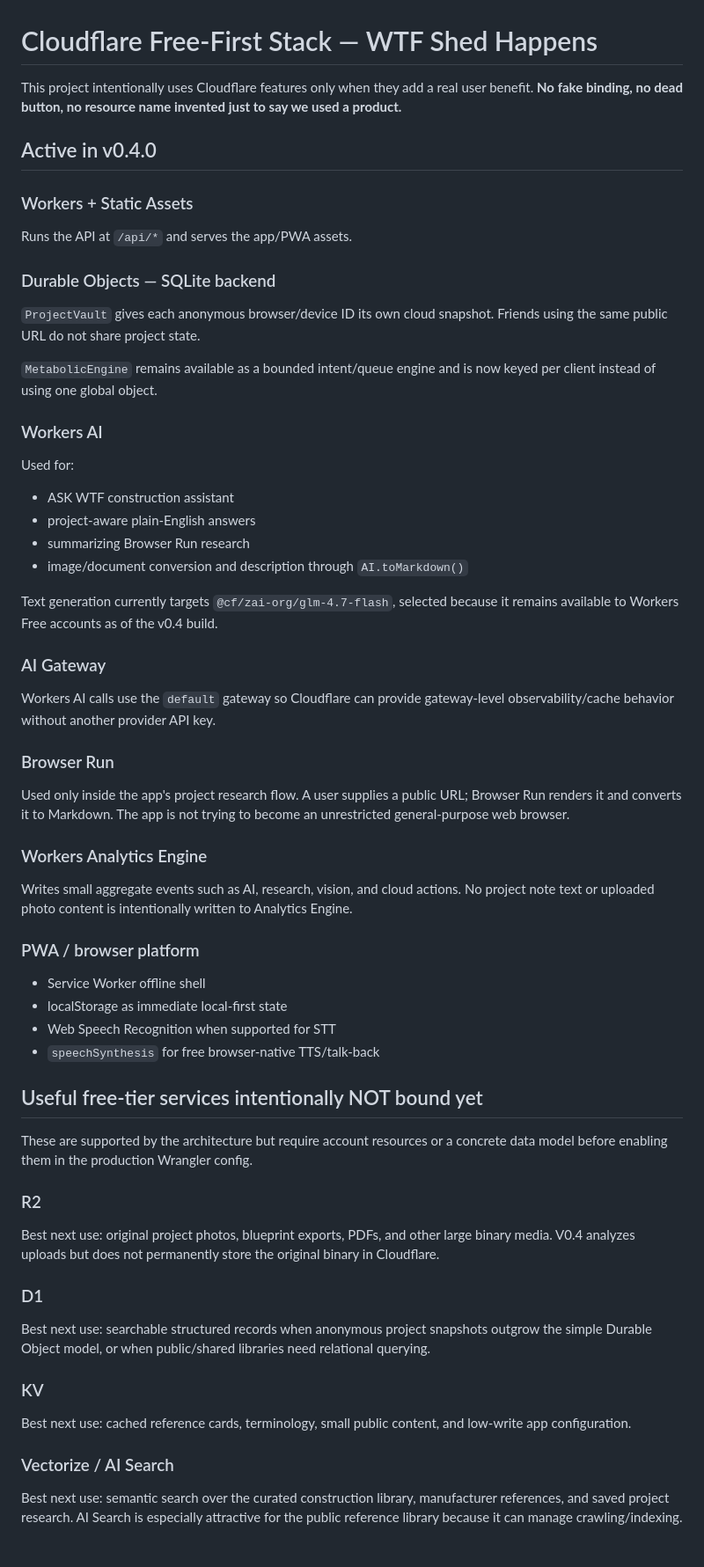
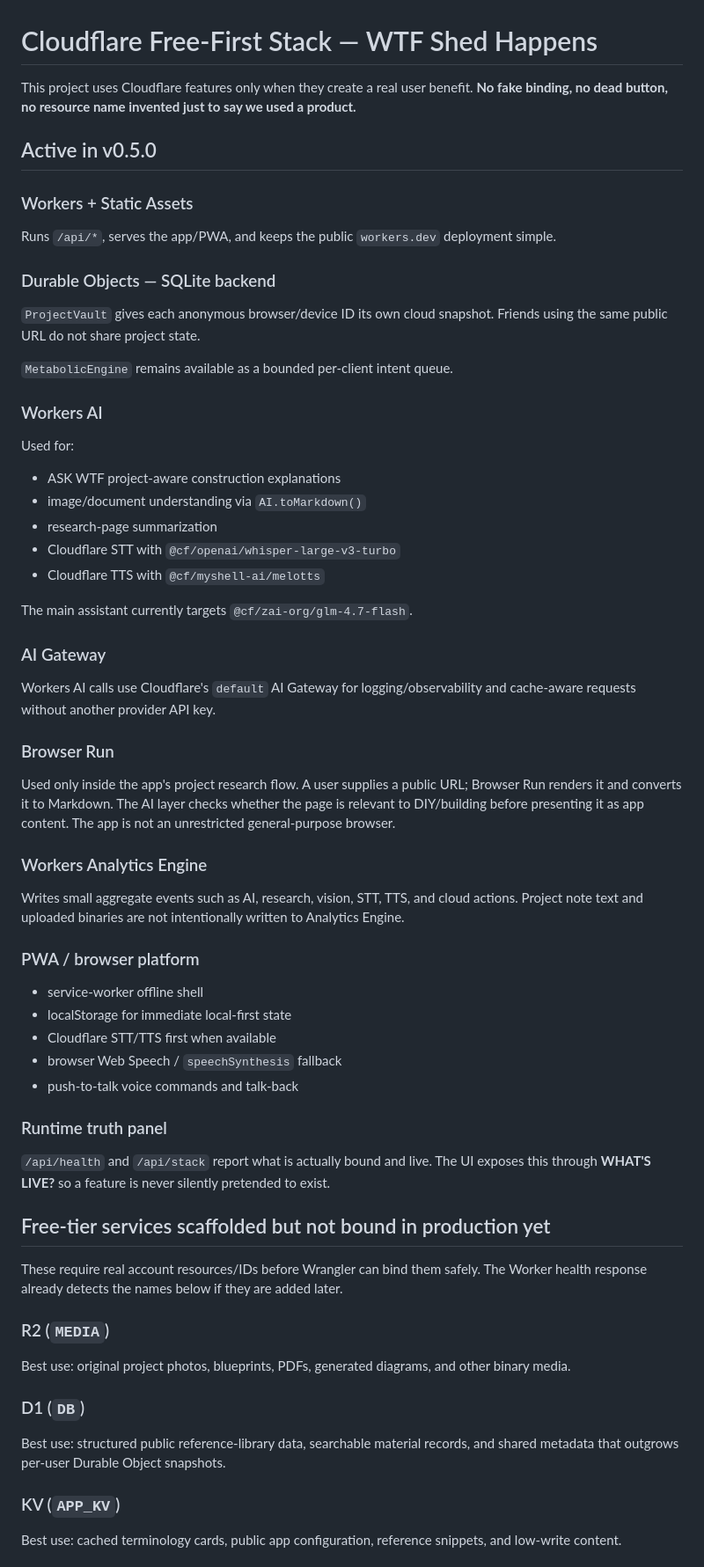
Before and after one commit to Karmicmurphy/WTF-SHED-HAPPENS, a Markdown page: CLOUDFLARE_FREE_STACK.md, the part around one of its changes. Shown at 88% size. Rendered like a GitHub page.

Commit message:
docs: update Cloudflare free-first stack for v0.5

```diff
--- a/CLOUDFLARE_FREE_STACK.md
+++ b/CLOUDFLARE_FREE_STACK.md
@@ -1,54 +1,56 @@
 # Cloudflare Free-First Stack — WTF Shed Happens
 
-This project intentionally uses Cloudflare features only when they add a real user benefit. **No fake binding, no dead button, no resource name invented just to say we used a product.**
+This project uses Cloudflare features only when they create a real user benefit. **No fake binding, no dead button, no resource name invented just to say we used a product.**
 
-## Active in v0.4.0
+## Active in v0.5.0
 
 ### Workers + Static Assets
-Runs the API at `/api/*` and serves the app/PWA assets.
+Runs `/api/*`, serves the app/PWA, and keeps the public `workers.dev` deployment simple.
 
 ### Durable Objects — SQLite backend
 `ProjectVault` gives each anonymous browser/device ID its own cloud snapshot. Friends using the same public URL do not share project state.
 
-`MetabolicEngine` remains available as a bounded intent/queue engine and is now keyed per client instead of using one global object.
+`MetabolicEngine` remains available as a bounded per-client intent queue.
 
 ### Workers AI
 Used for:
-- ASK WTF construction assistant
-- project-aware plain-English answers
-- summarizing Browser Run research
-- image/document conversion and description through `AI.toMarkdown()`
+- ASK WTF project-aware construction explanations
+- image/document understanding via `AI.toMarkdown()`
+- research-page summarization
+- Cloudflare STT with `@cf/openai/whisper-large-v3-turbo`
+- Cloudflare TTS with `@cf/myshell-ai/melotts`
 
-Text generation currently targets `@cf/zai-org/glm-4.7-flash`, selected because it remains available to Workers Free accounts as of the v0.4 build.
+The main assistant currently targets `@cf/zai-org/glm-4.7-flash`.
 
 ### AI Gateway
-Workers AI calls use the `default` gateway so Cloudflare can provide gateway-level observability/cache behavior without another provider API key.
+Workers AI calls use Cloudflare's `default` AI Gateway for logging/observability and cache-aware requests without another provider API key.
 
 ### Browser Run
-Used only inside the app's project research flow. A user supplies a public URL; Browser Run renders it and converts it to Markdown. The app is not trying to become an unrestricted general-purpose web browser.
+Used only inside the app's project research flow. A user supplies a public URL; Browser Run renders it and converts it to Markdown. The AI layer checks whether the page is relevant to DIY/building before presenting it as app content. The app is not an unrestricted general-purpose browser.
 
 ### Workers Analytics Engine
-Writes small aggregate events such as AI, research, vision, and cloud actions. No project note text or uploaded photo content is intentionally written to Analytics Engine.
+Writes small aggregate events such as AI, research, vision, STT, TTS, and cloud actions. Project note text and uploaded binaries are not intentionally written to Analytics Engine.
 
 ### PWA / browser platform
-- Service Worker offline shell
-- localStorage as immediate local-first state
-- Web Speech Recognition when supported for STT
-- `speechSynthesis` for free browser-native TTS/talk-back
+- service-worker offline shell
+- localStorage for immediate local-first state
+- Cloudflare STT/TTS first when available
+- browser Web Speech / `speechSynthesis` fallback
+- push-to-talk voice commands and talk-back
 
-## Useful free-tier services intentionally NOT bound yet
+### Runtime truth panel
+`/api/health` and `/api/stack` report what is actually bound and live. The UI exposes this through **WHAT'S LIVE?** so a feature is never silently pretended to exist.
 
-These are supported by the architecture but require account resources or a concrete data model before enabling them in the production Wrangler config.
+## Free-tier services scaffolded but not bound in production yet
 
-### R2
-Best next use: original project photos, blueprint exports, PDFs, and other large binary media. V0.4 analyzes uploads but does not permanently store the original binary in Cloudflare.
+These require real account resources/IDs before Wrangler can bind them safely. The Worker health response already detects the names below if they are added later.
 
-### D1
-Best next use: searchable structured records when anonymous project snapshots outgrow the simple Durable Object model, or when public/shared libraries need relational querying.
+### R2 (`MEDIA`)
+Best use: original project photos, blueprints, PDFs, generated diagrams, and other binary media.
 
-### KV
-Best next use: cached reference cards, terminology, small public content, and low-write app configuration.
+### D1 (`DB`)
+Best use: structured public reference-library data, searchable material records, and shared metadata that outgrows per-user Durable Object snapshots.
 
-### Vectorize / AI Search
-Best next use: semantic search over the curated construction library, manufacturer references, and saved project research. AI Search is especially attractive for the public reference library because it can manage crawling/indexing.
+### KV (`APP_KV`)
+Best use: cached terminology cards, public app configuration, reference snippets, and low-write content.
 
```
Also changed, not shown: other parts of CLOUDFLARE_FREE_STACK.md (+7 -4 lines).
